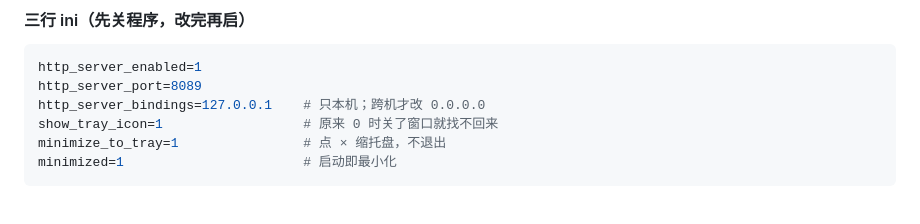
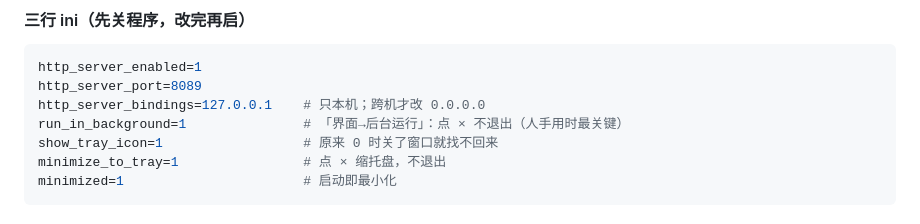
Before and after one commit to furoute/workshop, a Markdown page: skills/self-hosted-kb/SKILL.md, the part around the change. Drawn GitHub-style.

```diff
--- a/skills/self-hosted-kb/SKILL.md
+++ b/skills/self-hosted-kb/SKILL.md
@@ -246,6 +246,7 @@ FTS5 用 `tokenize='trigram'`（按 3 字符滑窗建索引）。英文还凑合
 http_server_enabled=1
 http_server_port=8089
 http_server_bindings=127.0.0.1    # 只本机；跨机才改 0.0.0.0
+run_in_background=1               # 「界面→后台运行」：点 × 不退出（人手用时最关键）
 show_tray_icon=1                  # 原来 0 时关了窗口就找不回来
 minimize_to_tray=1                # 点 × 缩托盘，不退出
 minimized=1                       # 启动即最小化
```
Also changed, not shown: skills/everything-http-search/SKILL.md (+8 -0 lines).
